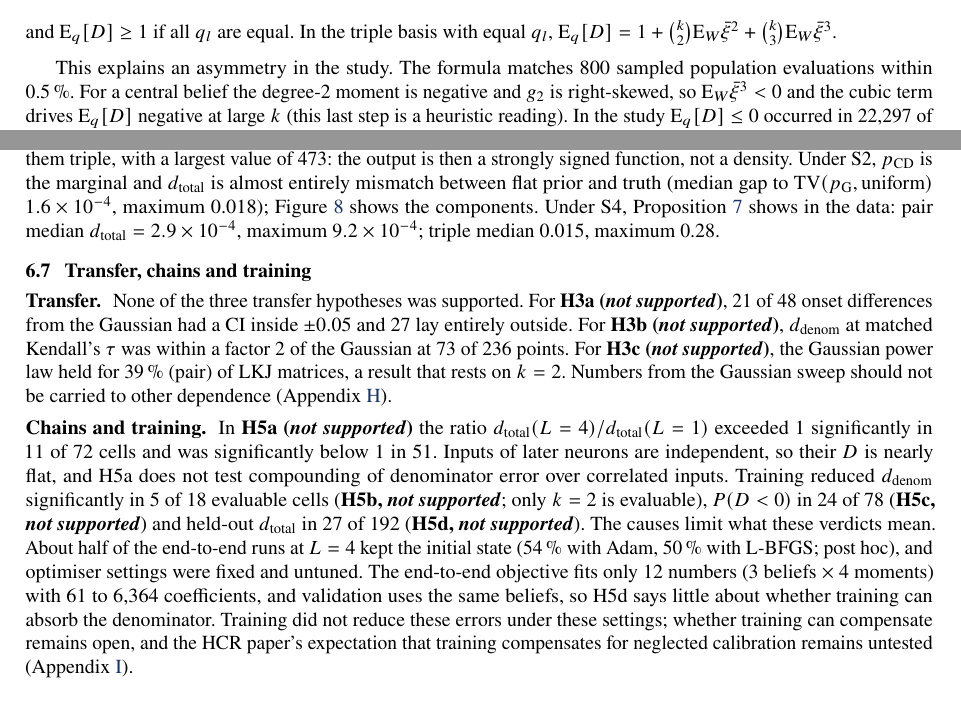
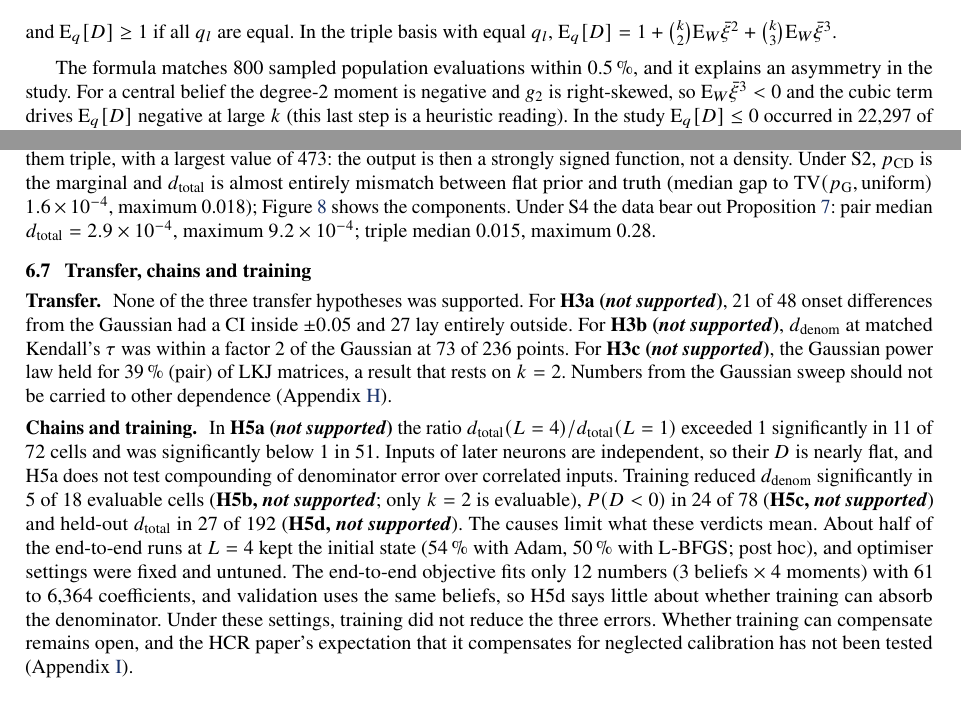
Before and after one commit to Przemyslaw11/EvidenceOrMarginal, a LaTeX paper (paper/main.tex): two parts of pages 7 and 11 of 33, joined at a grey line, cut so that both start at the same text. Compiled offline with pdfLaTeX.

Commit message:
Paper: smoother wording in Sections 5 and 6.6-6.7 and Apps. G and I

```diff
--- a/paper/main.tex
+++ b/paper/main.tex
@@ -334,7 +334,7 @@ Let $q$ be a product belief with $b_l=\mathrm{E}_{q_l}[f]$, and $\bar\xi_l(w)=g(
 and $\Eq[D]\geq1$ if all $q_l$ are equal. In the triple basis with equal $q_l$, $\Eq[D]=1+\binom k2\EW\bar\xi^2+\binom k3\EW\bar\xi^3$.
 \end{proposition}
 
-This explains an asymmetry in the study. The formula matches \V{eqd.n} sampled population evaluations within \V{eqd.rel}. For a central belief the degree-2 moment is negative and $g_2$ is right-skewed, so $\EW\bar\xi^3<0$ and the cubic term drives $\Eq[D]$ negative at large $k$ (this last step is a heuristic reading). In the study $\Eq[D]\leq0$ occurred in \V{ph.eqd.nonpos} of \V{ph.eqd.rows} evaluations, all triple, at $k\geq\V{ph.eqd.mink}$, under Beta beliefs; with population coefficients it occurred too (\V{ph.eqd.pop.nonpos} of \V{ph.eqd.pop.rows}), so it is structural. The pair basis stayed at $\Eq[D]\geq\V{ph.eqd.pairmin}$ (population minimum \V{eqd.s3c} under the conflicting Beta belief S3c of Section~\ref{sec:design}). Pair safety is not universal: a point belief on a negative value of $D$ gives $\Eq[D]<0$ in any basis, and the bound in~\eqref{eq:masspair} is vacuous for narrow beliefs. The statement ``$\pcd$ stays defined past the onset'' holds for pair neurons with the beliefs tested, and not for triple neurons.
+The formula matches \V{eqd.n} sampled population evaluations within \V{eqd.rel}, and it explains an asymmetry in the study. For a central belief the degree-2 moment is negative and $g_2$ is right-skewed, so $\EW\bar\xi^3<0$ and the cubic term drives $\Eq[D]$ negative at large $k$ (this last step is a heuristic reading). In the study $\Eq[D]\leq0$ occurred in \V{ph.eqd.nonpos} of \V{ph.eqd.rows} evaluations, all triple, at $k\geq\V{ph.eqd.mink}$, under Beta beliefs; with population coefficients it occurred too (\V{ph.eqd.pop.nonpos} of \V{ph.eqd.pop.rows}), so it is structural. The pair basis stayed at $\Eq[D]\geq\V{ph.eqd.pairmin}$ (population minimum \V{eqd.s3c} under the conflicting Beta belief S3c of Section~\ref{sec:design}). Pair safety is not universal: a point belief on a negative value of $D$ gives $\Eq[D]<0$ in any basis, and the bound in~\eqref{eq:masspair} is vacuous for narrow beliefs. The statement ``$\pcd$ stays defined past the onset'' holds for pair neurons with the beliefs tested, and not for triple neurons.
 
 \paragraph{Noise.} Estimated coefficients move all of this, and the sample size needed for a positive $\hat D$ grows polynomially in $k$.
 
@@ -422,13 +422,13 @@ Noise moves the onset at large $k$: \V{thr.SUM.pair.32.on} against \V{thr.SUM.pa
 
 Where $\dden$ and $\dneg$ both exist and at least one is above the noise floor (\V{ph.dvn.n} points), $\dneg>\dden$ at \V{ph.dvn.0.01} of points (\V{ph.dvn.0.1} for $\varepsilon=0.1$, \V{ph.dvn.0.001} for $\varepsilon=0.001$; post hoc). But $\dneg$ is movement, not harm. Against the truth, $\pec$ beats $\peu$ in only \V{clip.min} to \V{clip.max} of defined evaluations across beliefs and bases (Table~\ref{tab:trunc}), and under S4 it raises the pair distance from \V{clip.S4.eu} to \V{clip.S4.ec}. $\dneg$ under S2 barely depends on $\varepsilon$ (\V{clip.dneg.0.001}, \V{clip.dneg.0.01}, \V{clip.dneg.0.1} for $\varepsilon=0.001,0.01,0.1$), so it mostly reflects removing negative lobes and renormalising. Clipping is one calibration among several, and this says nothing about others.
 
-Negativity removes $\peu$; it does not remove pair $\pcd$. Past the onset, pair $\pcd$ is closer to $\pg$ than $\pec$ in \V{ph.closer.undef.pair} of evaluations (\V{ph.closer.undef} pooled over both bases), with a strong dependence on the belief (Table~\ref{tab:past}). It does hurt triple $\pcd$ at $k\geq8$, where $\Eq[D]$ can be nonpositive (Proposition~\ref{prop:mass}), and $\dtot>1$ in \V{ph.tv1.n} evaluations (\V{ph.tv1.share}), \V{ph.tv1.triple} of them triple, with a largest value of \V{ph.tv1.max}: the output is then a strongly signed function, not a density. Under S2, $\pcd$ is the marginal and $\dtot$ is almost entirely mismatch between flat prior and truth (median gap to $\TV(\pg,\text{uniform})$ \V{ph.s2.gap}, maximum \V{ph.s2.maxgap}); Figure~\ref{fig:dec} shows the components. Under S4, Proposition~\ref{prop:data} shows in the data: pair median $\dtot=\V{ph.s4.pair}$, maximum \V{ph.s4.pairmax}; triple median \V{ph.s4.triple}, maximum \V{ph.s4.triplemax}.
+Negativity removes $\peu$; it does not remove pair $\pcd$. Past the onset, pair $\pcd$ is closer to $\pg$ than $\pec$ in \V{ph.closer.undef.pair} of evaluations (\V{ph.closer.undef} pooled over both bases), with a strong dependence on the belief (Table~\ref{tab:past}). It does hurt triple $\pcd$ at $k\geq8$, where $\Eq[D]$ can be nonpositive (Proposition~\ref{prop:mass}), and $\dtot>1$ in \V{ph.tv1.n} evaluations (\V{ph.tv1.share}), \V{ph.tv1.triple} of them triple, with a largest value of \V{ph.tv1.max}: the output is then a strongly signed function, not a density. Under S2, $\pcd$ is the marginal and $\dtot$ is almost entirely mismatch between flat prior and truth (median gap to $\TV(\pg,\text{uniform})$ \V{ph.s2.gap}, maximum \V{ph.s2.maxgap}); Figure~\ref{fig:dec} shows the components. Under S4 the data bear out Proposition~\ref{prop:data}: pair median $\dtot=\V{ph.s4.pair}$, maximum \V{ph.s4.pairmax}; triple median \V{ph.s4.triple}, maximum \V{ph.s4.triplemax}.
 
 \subsection{Transfer, chains and training}\label{sec:transfer}\label{sec:depth}
 
 \paragraph{Transfer.} None of the three transfer hypotheses was supported. For \textbf{H3a (\verdict{\V{H3a.verdict}})}, \V{H3a.in} of \V{H3a.n} onset differences from the Gaussian had a CI inside $\pm0.05$ and \V{H3a.out} lay entirely outside. For \textbf{H3b (\verdict{\V{H3b.verdict}})}, $\dden$ at matched Kendall's $\tau$ was within a factor 2 of the Gaussian at \V{H3b.in} of \V{H3b.n} points. For \textbf{H3c (\verdict{\V{H3c.verdict}})}, the Gaussian power law held for \V{H3c.pair} (pair) of LKJ matrices, a result that rests on $k=2$. Numbers from the Gaussian sweep should not be carried to other dependence (Appendix~\ref{app:transfer}).
 
-\paragraph{Chains and training.} In \textbf{H5a (\verdict{\V{H5a.verdict}})} the ratio $\dtot(L=4)/\dtot(L=1)$ exceeded 1 significantly in \V{H5a.sig} of \V{H5a.n} cells and was significantly below 1 in \V{H5a.opp}. Inputs of later neurons are independent, so their $D$ is nearly flat, and H5a does not test compounding of denominator error over correlated inputs. Training reduced $\dden$ significantly in \V{H5b.sig} of \V{H5b.n} evaluable cells (\textbf{H5b, \verdict{\V{H5b.verdict}}}; only $k=2$ is evaluable), $P(D<0)$ in \V{H5c.sig} of \V{H5c.n} (\textbf{H5c, \verdict{\V{H5c.verdict}}}) and held-out $\dtot$ in \V{H5d.sig} of \V{H5d.n} (\textbf{H5d, \verdict{\V{H5d.verdict}}}). The causes limit what these verdicts mean. About half of the end-to-end runs at $L=4$ kept the initial state (\V{ph.tr.e2e4.adam.kept} with Adam, \V{ph.tr.e2e4.lbfgs.kept} with L-BFGS; post hoc), and optimiser settings were fixed and untuned. The end-to-end objective fits only \V{e2e.targets} numbers ($3$ beliefs $\times$ $4$ moments) with \V{e2e.coef.lo} to \V{e2e.coef.hi} coefficients, and validation uses the same beliefs, so H5d says little about whether training can absorb the denominator. Training did not reduce these errors under these settings; whether training can compensate remains open, and the HCR paper's expectation that training compensates for neglected calibration remains untested (Appendix~\ref{app:chains}).
+\paragraph{Chains and training.} In \textbf{H5a (\verdict{\V{H5a.verdict}})} the ratio $\dtot(L=4)/\dtot(L=1)$ exceeded 1 significantly in \V{H5a.sig} of \V{H5a.n} cells and was significantly below 1 in \V{H5a.opp}. Inputs of later neurons are independent, so their $D$ is nearly flat, and H5a does not test compounding of denominator error over correlated inputs. Training reduced $\dden$ significantly in \V{H5b.sig} of \V{H5b.n} evaluable cells (\textbf{H5b, \verdict{\V{H5b.verdict}}}; only $k=2$ is evaluable), $P(D<0)$ in \V{H5c.sig} of \V{H5c.n} (\textbf{H5c, \verdict{\V{H5c.verdict}}}) and held-out $\dtot$ in \V{H5d.sig} of \V{H5d.n} (\textbf{H5d, \verdict{\V{H5d.verdict}}}). The causes limit what these verdicts mean. About half of the end-to-end runs at $L=4$ kept the initial state (\V{ph.tr.e2e4.adam.kept} with Adam, \V{ph.tr.e2e4.lbfgs.kept} with L-BFGS; post hoc), and optimiser settings were fixed and untuned. The end-to-end objective fits only \V{e2e.targets} numbers ($3$ beliefs $\times$ $4$ moments) with \V{e2e.coef.lo} to \V{e2e.coef.hi} coefficients, and validation uses the same beliefs, so H5d says little about whether training can absorb the denominator. Under these settings, training did not reduce the three errors. Whether training can compensate remains open, and the HCR paper's expectation that it compensates for neglected calibration has not been tested (Appendix~\ref{app:chains}).
 
 \section{Related work}\label{sec:related}
 
```
Also changed, not shown: paper/main.pdf, paper/main.tex (4 more changed lines), 1 other file.
